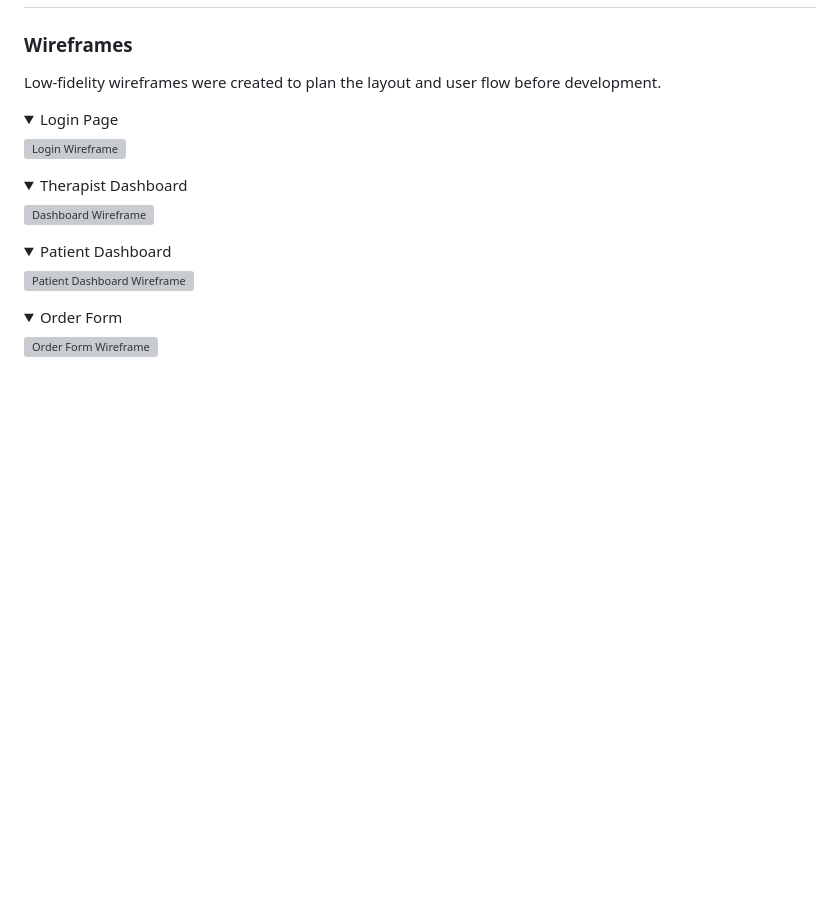
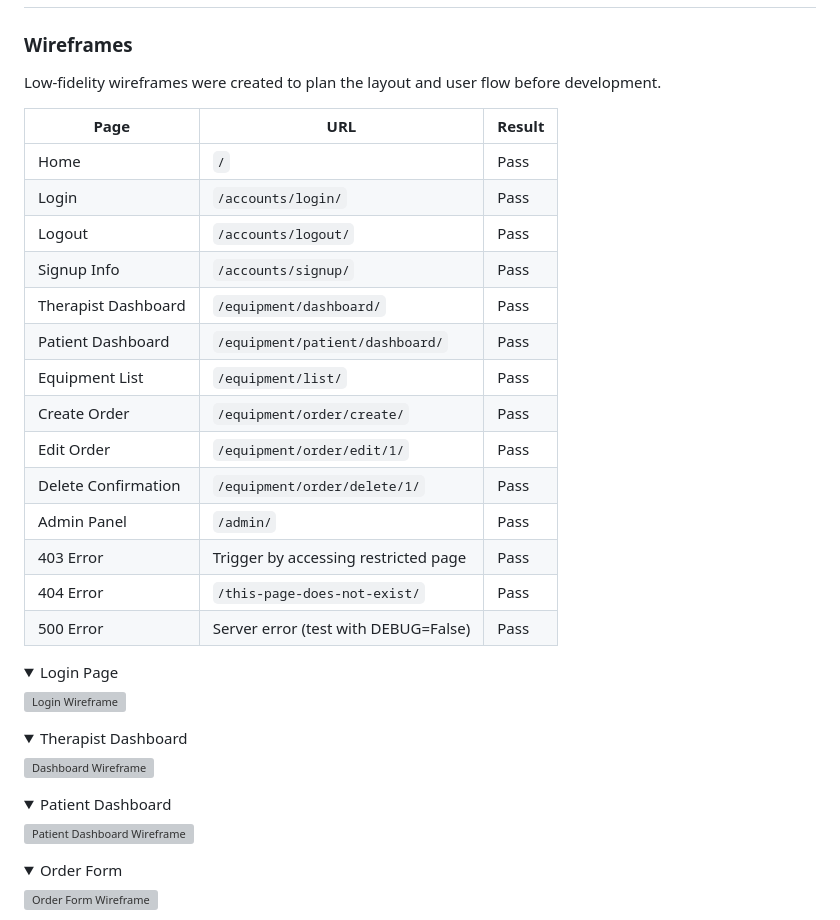
Before and after one commit to Alumsdesigns/quiporder, a Markdown page: README.md, the part around the change. Drawn GitHub-style; folded sections open; blank space fills up the shorter version; grey boxes are pictures that could not be loaded.

Commit message:
docs(readme): updated urls to test and or add wireframes for

```diff
--- a/README.md
+++ b/README.md
@@ -462,6 +462,23 @@ One week was spent on project planning, including the first mentor meeting where
 ### Wireframes
 
 Low-fidelity wireframes were created to plan the layout and user flow before development.
+
+| Page | URL | Result |
+|------|-----|--------|
+| Home | `/` | Pass |
+| Login | `/accounts/login/` | Pass |
+| Logout | `/accounts/logout/` | Pass |
+| Signup Info | `/accounts/signup/` | Pass |
+| Therapist Dashboard | `/equipment/dashboard/` | Pass |
+| Patient Dashboard | `/equipment/patient/dashboard/` | Pass |
+| Equipment List | `/equipment/list/` | Pass |
+| Create Order | `/equipment/order/create/` | Pass |
+| Edit Order | `/equipment/order/edit/1/` | Pass |
+| Delete Confirmation | `/equipment/order/delete/1/` | Pass |
+| Admin Panel | `/admin/` | Pass |
+| 403 Error | Trigger by accessing restricted page | Pass |
+| 404 Error | `/this-page-does-not-exist/` | Pass |
+| 500 Error | Server error (test with DEBUG=False) | Pass |
 
 <details>
 <summary>Login Page</summary>
```
